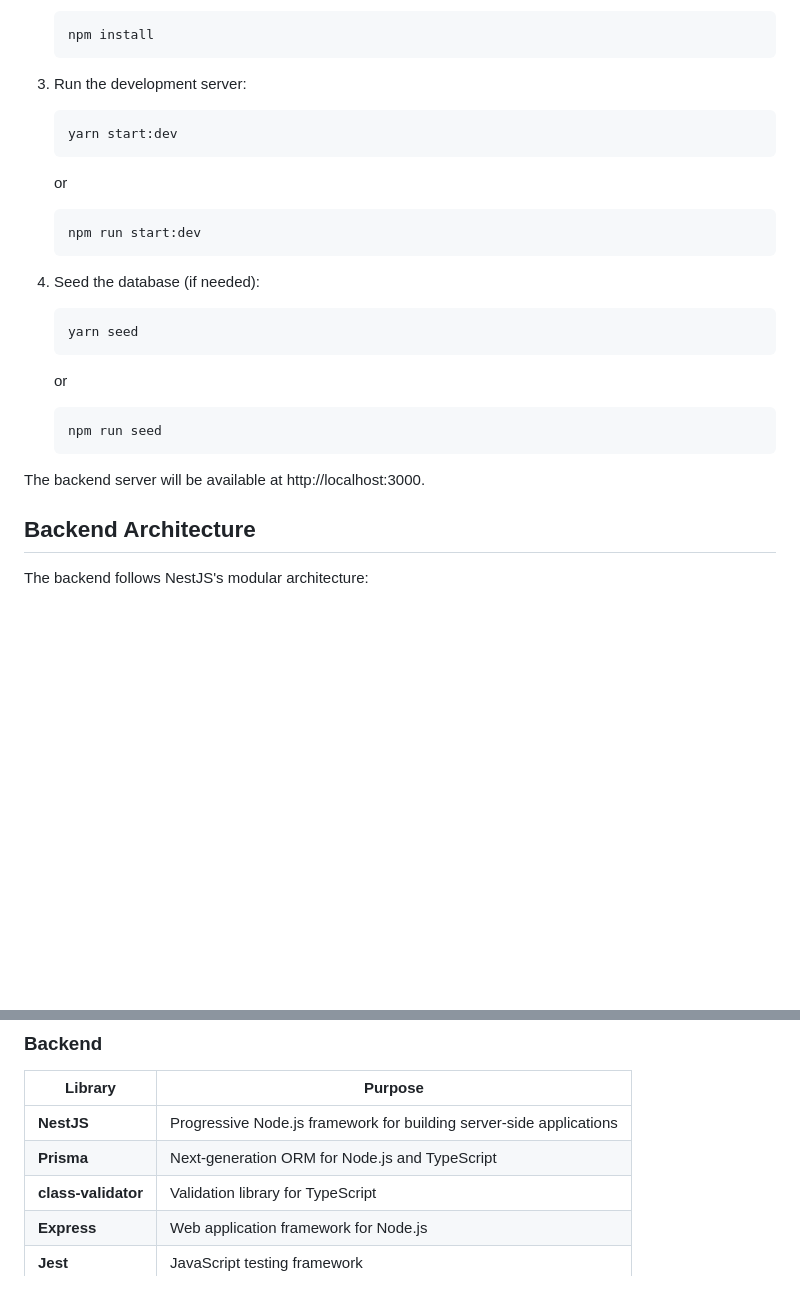
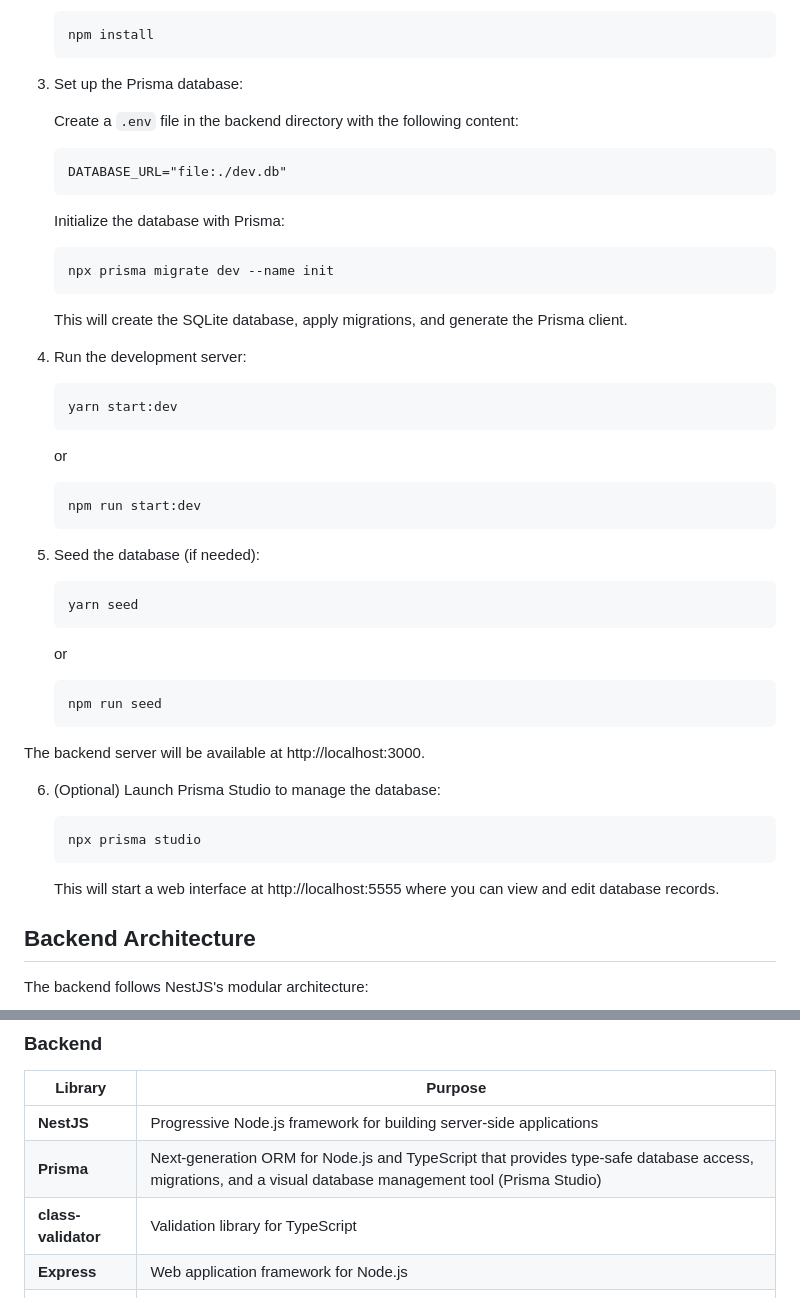
Before and after one commit to fmmalta/hotel_list_app, a Markdown page: README.md, 2 parts joined by grey strips. Rendered like a GitHub page; blank space fills up the shorter version.

Commit message:
docs: update README to include Prisma database setup instructions and enhance Prisma description

````diff
--- a/README.md
+++ b/README.md
@@ -100,7 +100,21 @@ The backend is built with NestJS, using Prisma as an ORM for database access.
    npm install
    ```
 
-3. Run the development server:
+3. Set up the Prisma database:
+
+   Create a `.env` file in the backend directory with the following content:
+   ```
+   DATABASE_URL="file:./dev.db"
+   ```
+
+   Initialize the database with Prisma:
+   ```
+   npx prisma migrate dev --name init
+   ```
+
+   This will create the SQLite database, apply migrations, and generate the Prisma client.
+
+4. Run the development server:
    ```
    yarn start:dev
    ```
@@ -109,7 +123,7 @@ The backend is built with NestJS, using Prisma as an ORM for database access.
    npm run start:dev
    ```
 
-4. Seed the database (if needed):
+5. Seed the database (if needed):
    ```
    yarn seed
    ```
@@ -119,6 +133,13 @@ The backend is built with NestJS, using Prisma as an ORM for database access.
    ```
 
 The backend server will be available at http://localhost:3000.
+
+6. (Optional) Launch Prisma Studio to manage the database:
+   ```
+   npx prisma studio
+   ```
+
+   This will start a web interface at http://localhost:5555 where you can view and edit database records.
 
 ## Backend Architecture
 
@@ -211,7 +232,7 @@ npm run test
 | Library | Purpose |
 |---------|---------|
 | **NestJS** | Progressive Node.js framework for building server-side applications |
-| **Prisma** | Next-generation ORM for Node.js and TypeScript |
+| **Prisma** | Next-generation ORM for Node.js and TypeScript that provides type-safe database access, migrations, and a visual database management tool (Prisma Studio) |
 | **class-validator** | Validation library for TypeScript |
 | **Express** | Web application framework for Node.js |
 | **Jest** | JavaScript testing framework |
````
